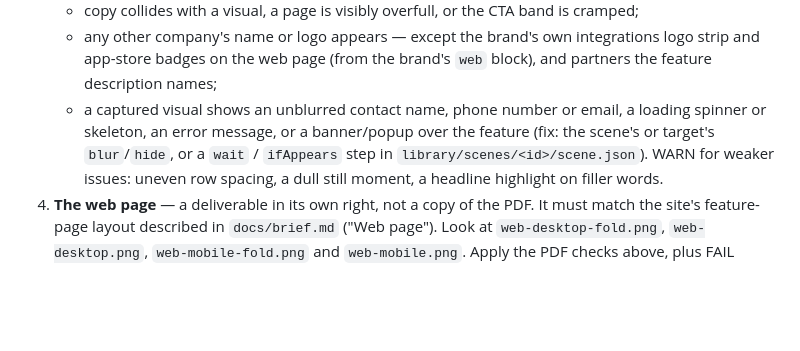
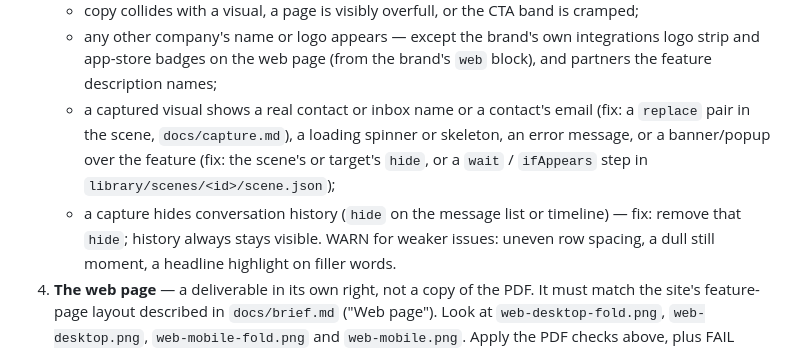
Before and after one commit to ssunduko/rollout, a Markdown page: .claude/agents/rollout-qa.md, the part around the change. Drawn GitHub-style; blank space fills up the shorter version.

```diff
--- a/.claude/agents/rollout-qa.md
+++ b/.claude/agents/rollout-qa.md
@@ -29,10 +29,13 @@ You are read-only. Never edit, never run `build`, `scene` or `scenes`.
    - any other company's name or logo appears — except the brand's own
      integrations logo strip and app-store badges on the web page (from the
      brand's `web` block), and partners the feature description names;
-   - a captured visual shows an unblurred contact name, phone number or email,
-     a loading spinner or skeleton, an error message, or a banner/popup over
-     the feature (fix: the scene's or target's `blur`/`hide`, or a `wait` /
-     `ifAppears` step in `library/scenes/<id>/scene.json`).
+   - a captured visual shows a real contact or inbox name or a contact's
+     email (fix: a `replace` pair in the scene, `docs/capture.md`), a loading
+     spinner or skeleton, an error message, or a banner/popup over the
+     feature (fix: the scene's or target's `hide`, or a `wait` / `ifAppears`
+     step in `library/scenes/<id>/scene.json`);
+   - a capture hides conversation history (`hide` on the message list or
+     timeline) — fix: remove that `hide`; history always stays visible.
    WARN for weaker issues: uneven row spacing, a dull still moment, a
    headline highlight on filler words.
 4. **The web page** — a deliverable in its own right, not a copy of the PDF.
```
Also changed, not shown: .claude/agents/rollout-visual-designer.md (+10 -4 lines).
